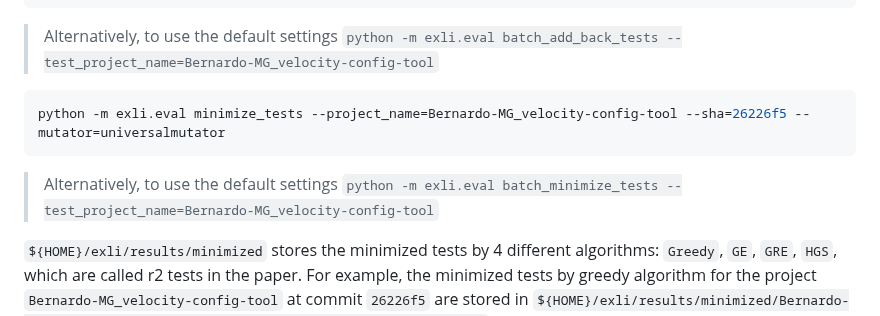
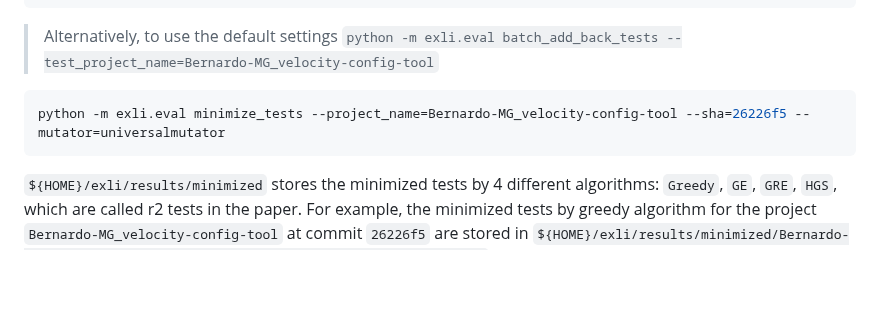
Before and after one commit to EngineeringSoftware/exli, a Markdown page: README.md, the part around the change. Drawn GitHub-style; blank space fills up the shorter version.

Commit message:
remove not valid command

````diff
--- a/README.md
+++ b/README.md
@@ -229,8 +229,6 @@ python -m exli.eval add_back_tests --project_name=Bernardo-MG_velocity-config-to
 python -m exli.eval minimize_tests --project_name=Bernardo-MG_velocity-config-tool --sha=26226f5 --mutator=universalmutator
 ```
 
-> Alternatively, to use the default settings `python -m exli.eval batch_minimize_tests --test_project_name=Bernardo-MG_velocity-config-tool`
-
 `${HOME}/exli/results/minimized` stores the minimized tests by 4
 different algorithms: `Greedy`, `GE`, `GRE`,
 `HGS`, which are called r2 tests in the paper.  For
````
